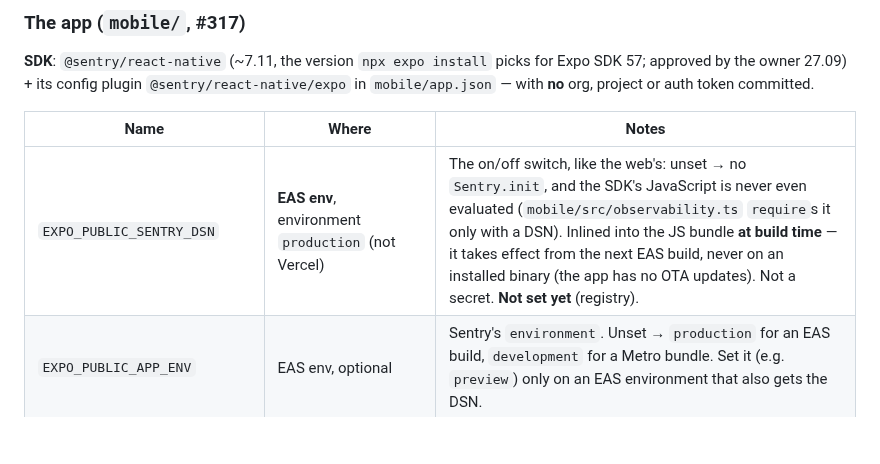
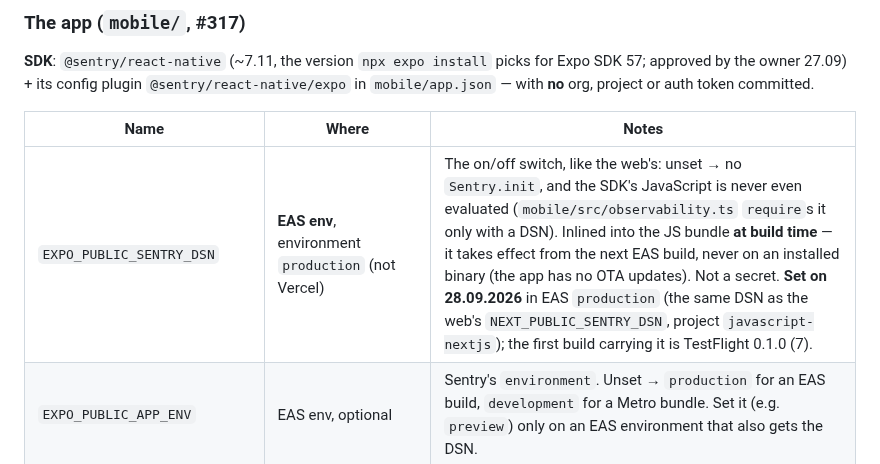
Before and after one commit to efymd9/matio, a Markdown page: docs/services.md, the part around the change. GitHub-like rendering; blank space fills up the shorter version.

```diff
--- a/docs/services.md
+++ b/docs/services.md
@@ -359,7 +359,7 @@ auth token committed.
 
 | Name | Where | Notes |
 |---|---|---|
-| `EXPO_PUBLIC_SENTRY_DSN` | **EAS env**, environment `production` (not Vercel) | The on/off switch, like the web's: unset → no `Sentry.init`, and the SDK's JavaScript is never even evaluated (`mobile/src/observability.ts` `require`s it only with a DSN). Inlined into the JS bundle **at build time** — it takes effect from the next EAS build, never on an installed binary (the app has no OTA updates). Not a secret. **Not set yet** (registry). |
+| `EXPO_PUBLIC_SENTRY_DSN` | **EAS env**, environment `production` (not Vercel) | The on/off switch, like the web's: unset → no `Sentry.init`, and the SDK's JavaScript is never even evaluated (`mobile/src/observability.ts` `require`s it only with a DSN). Inlined into the JS bundle **at build time** — it takes effect from the next EAS build, never on an installed binary (the app has no OTA updates). Not a secret. **Set on 28.09.2026** in EAS `production` (the same DSN as the web's `NEXT_PUBLIC_SENTRY_DSN`, project `javascript-nextjs`); the first build carrying it is TestFlight 0.1.0 (7). |
 | `EXPO_PUBLIC_APP_ENV` | EAS env, optional | Sentry's `environment`. Unset → `production` for an EAS build, `development` for a Metro bundle. Set it (e.g. `preview`) only on an EAS environment that also gets the DSN. |
 | `SENTRY_DISABLE_AUTO_UPLOAD` | `mobile/eas.json`, both build profiles, `"true"` | Keeps source-map and dSYM upload off, as on the web. Without it the plugin's build phases try to upload with no token and **fail the EAS build**. |
 
```
Also changed, not shown: docs/registry.md (+1 -1 lines).
